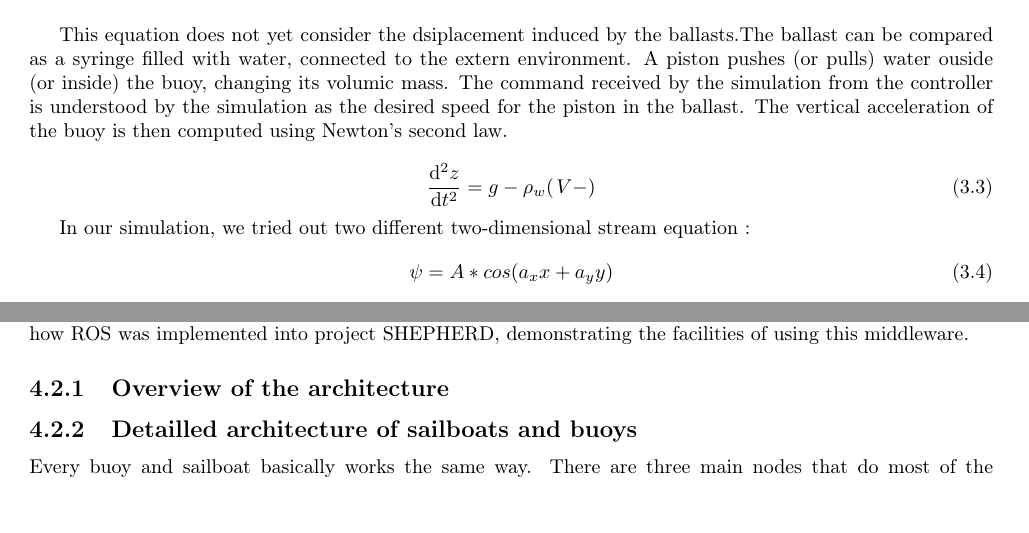
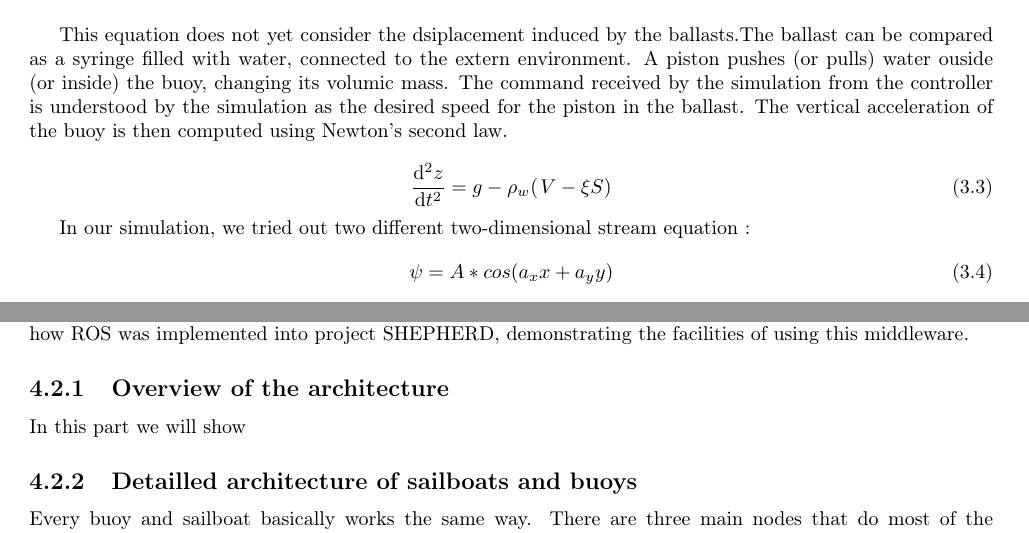
Before and after one commit to ENSTA-Bretagne-Shepherd/Rapport, a LaTeX thesis (Rapport.tex): two parts of pages 19 and 22 of 34, joined at a grey line, cut so that both start at the same text. Compiled offline with pdfLaTeX.

Commit message:
Update on Overleaf.

```diff
--- a/Rapport.tex
+++ b/Rapport.tex
@@ -460,7 +460,7 @@ This equation does not yet consider the dsiplacement induced by the ballasts.The
 The command received by the simulation from the controller is understood by the simulation as the desired speed for the piston in the ballast.
 The vertical acceleration of the buoy is then computed using Newton's second law.\\
 \begin{equation}
-\frac{\mathrm{d^2} z}{\mathrm{d} t^2}= g-\rho_w (\left V- \right )
+\frac{\mathrm{d^2} z}{\mathrm{d} t^2}= g-\rho_w (\left V-\xi S \right )
 \end{equation}
 
 In our simulation, we tried out two different two-dimensional stream equation :
@@ -580,7 +580,7 @@ int main(int argc, char **argv)
 
 ROS provides lots of infrastructure, tools and capabilities as it was explained in the previous section. It means that there is so many differents ways to do the same task. So, in this section we will explain using diagrams how ROS was implemented into project SHEPHERD, demonstrating the facilities of using this middleware.
 \subsection{Overview of the architecture}
-
+	In this part we will show
 \subsection{Detailled architecture of sailboats and buoys}
 
 Every buoy and sailboat basically works the same way. There are three main nodes that do most of the computation needed for the simulation of one of these components
```
